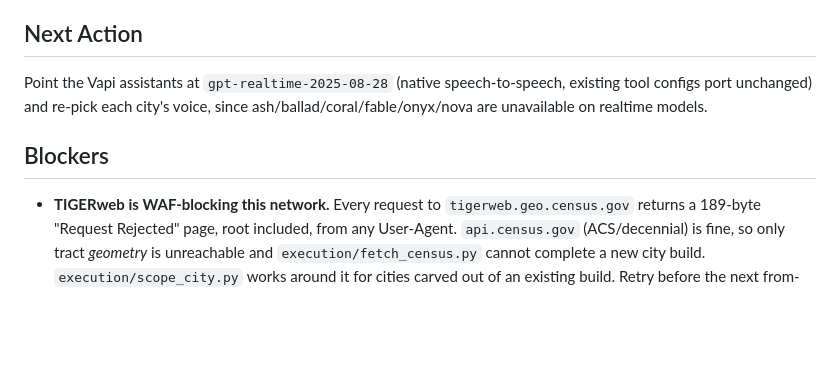
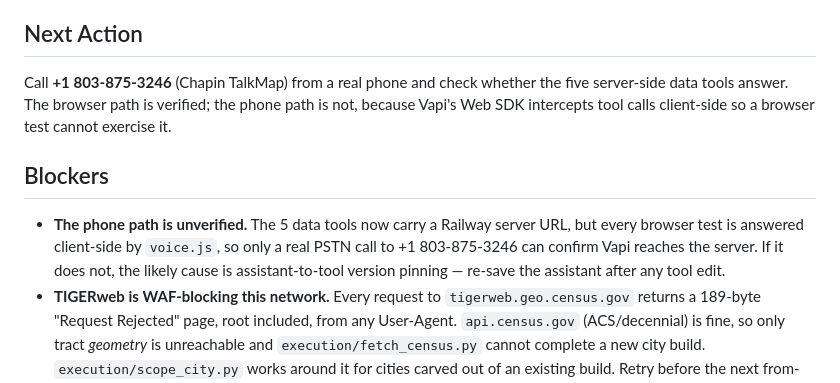
Before and after one commit to jimmyardis/townring, a Markdown page: ATLAS.md, the part around one of its changes. Rendered like a GitHub page; blank space fills up the shorter version.

```diff
--- a/ATLAS.md
+++ b/ATLAS.md
@@ -21,10 +21,11 @@
 
 ## Next Action
 
-Point the Vapi assistants at `gpt-realtime-2025-08-28` (native speech-to-speech, existing tool configs port unchanged) and re-pick each city's voice, since ash/ballad/coral/fable/onyx/nova are unavailable on realtime models.
+Call **+1 803-875-3246** (Chapin TalkMap) from a real phone and check whether the five server-side data tools answer. The browser path is verified; the phone path is not, because Vapi's Web SDK intercepts tool calls client-side so a browser test cannot exercise it.
 
 ## Blockers
 
+- **The phone path is unverified.** The 5 data tools now carry a Railway server URL, but every browser test is answered client-side by `voice.js`, so only a real PSTN call to +1 803-875-3246 can confirm Vapi reaches the server. If it does not, the likely cause is assistant-to-tool version pinning — re-save the assistant after any tool edit.
 - **TIGERweb is WAF-blocking this network.** Every request to `tigerweb.geo.census.gov` returns a 189-byte "Request Rejected" page, root included, from any User-Agent. `api.census.gov` (ACS/decennial) is fine, so only tract *geometry* is unreachable and `execution/fetch_census.py` cannot complete a new city build. `execution/scope_city.py` works around it for cities carved out of an existing build. Retry before the next from-scratch city.
 
 ## Open Questions
```
Also changed, not shown: other parts of ATLAS.md (+19 -0 lines).
